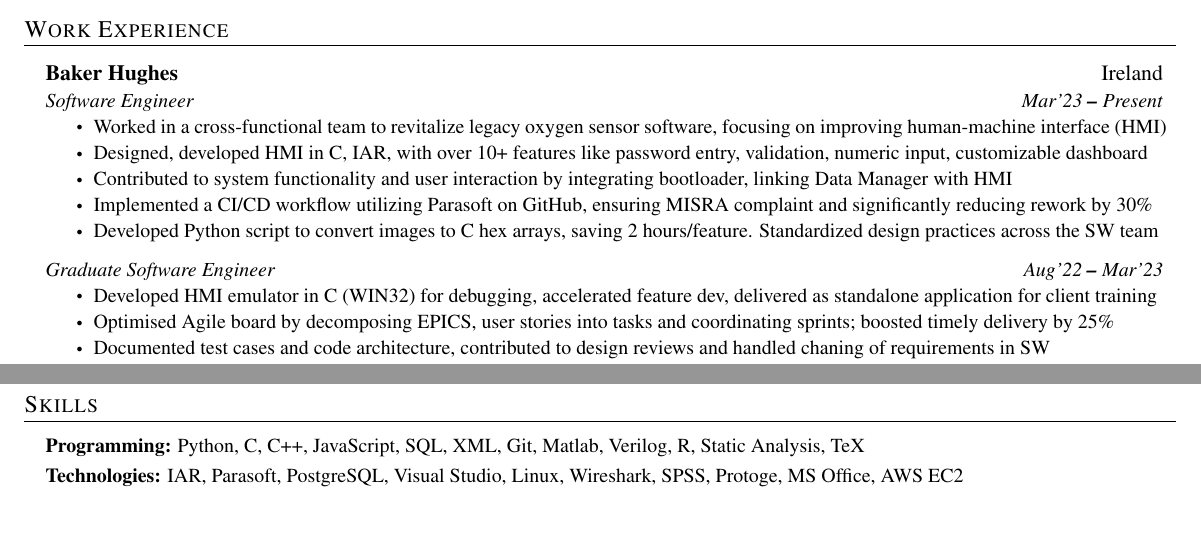
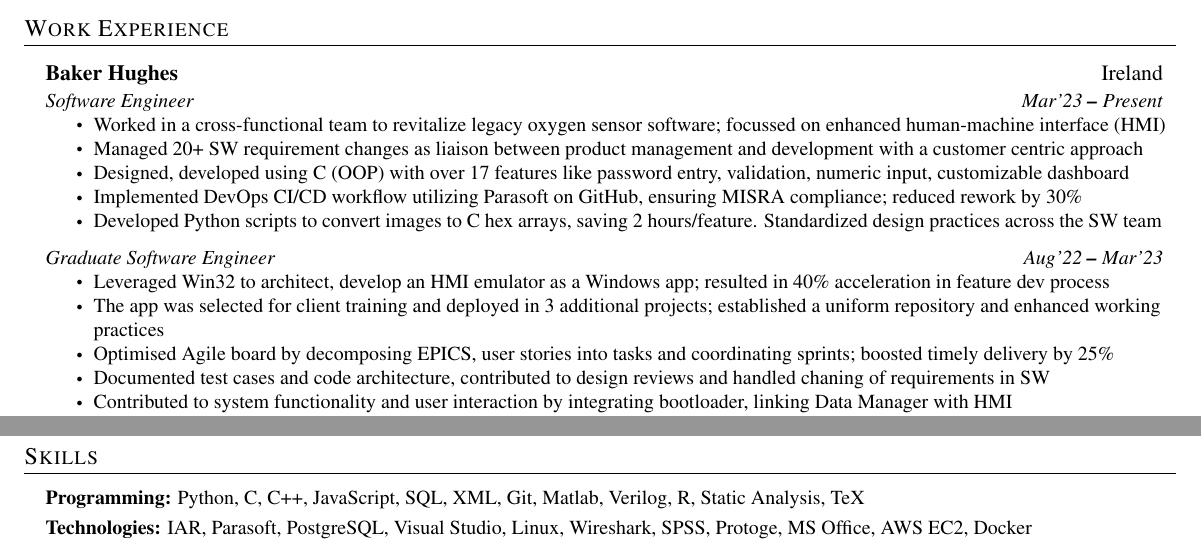
Before and after one commit to sethr07/My_CV_Tex, a LaTeX CV (src/cv.tex): two parts of the page, joined at a grey line, cut so that both start at the same text, the shorter picture padded with empty space. Compiled offline with pdfLaTeX.

Commit message:
good content changes.

```diff
--- a/src/cv.tex
+++ b/src/cv.tex
@@ -88,18 +88,20 @@
     {Graduate Software Engineer}
     {Aug'22 \textbf{--} Mar'23}
     {
-        \resumeItem{Developed HMI emulator in C (WIN32) for debugging, accelerated feature dev, delivered as standalone application for client training}
+        \resumeItem{Leveraged Win32 to architect, develop an HMI emulator as a Windows app; resulted in 40\% acceleration in feature dev process}
+        \resumeItem{The app was selected for client training and deployed in 3 additional projects; established a uniform repository and enhanced working practices}
         \resumeItem{Optimised Agile board by decomposing EPICS, user stories into tasks and coordinating sprints; boosted timely delivery by 25\%}
         \resumeItem{Documented test cases and code architecture, contributed to design reviews and handled chaning of requirements in SW}
+        \resumeItem{Contributed to system functionality and user interaction by integrating bootloader, linking Data Manager with HMI}
     }
     {Software Engineer}
     {Mar'23 \textbf{--} Present}
     {
-        \resumeItem{Worked in a cross-functional team to revitalize legacy oxygen sensor software, focusing on improving human-machine interface (HMI)}
-        \resumeItem{Designed, developed HMI in C, IAR, with over 10+ features like password entry, validation, numeric input, customizable dashboard}
-        \resumeItem{Contributed to system functionality and user interaction by integrating bootloader, linking Data Manager with HMI}
-        \resumeItem{Implemented a CI/CD workflow utilizing Parasoft on GitHub, ensuring MISRA complaint and significantly reducing rework by 30\%}
-        \resumeItem{Developed Python script to convert images to C hex arrays, saving 2 hours/feature. Standardized design practices across the SW team}
+        \resumeItem{Worked in a cross-functional team to revitalize legacy oxygen sensor software; focussed on enhanced human-machine interface (HMI)}
+        \resumeItem{Managed 20+ SW requirement changes as liaison between product management and development with a customer centric approach}
+        \resumeItem{Designed, developed using C (OOP) with over 17 features like password entry, validation, numeric input, customizable dashboard}
+        \resumeItem{Implemented DevOps CI/CD workflow utilizing Parasoft on GitHub, ensuring MISRA compliance; reduced rework by 30\%}
+        \resumeItem{Developed Python scripts to convert images to C hex arrays, saving 2 hours/feature. Standardized design practices across the SW team}
     }
 
     \resumeSubheading{Ericsson}{India}
@@ -154,7 +156,7 @@
 \small{\item{
     \textbf{Programming: }{Python, C, C++, JavaScript, SQL, XML, Git, Matlab, Verilog, R, Static Analysis, TeX} \\ \vspace{3pt}
 
-    \textbf{Technologies: }{IAR, Parasoft, PostgreSQL, Visual Studio, Linux, Wireshark, SPSS, Protoge, MS Office, AWS EC2}
+    \textbf{Technologies: }{IAR, Parasoft, PostgreSQL, Visual Studio, Linux, Wireshark, SPSS, Protoge, MS Office, AWS EC2, Docker}
 }}
 \resumeSubHeadingListEnd
 
```
